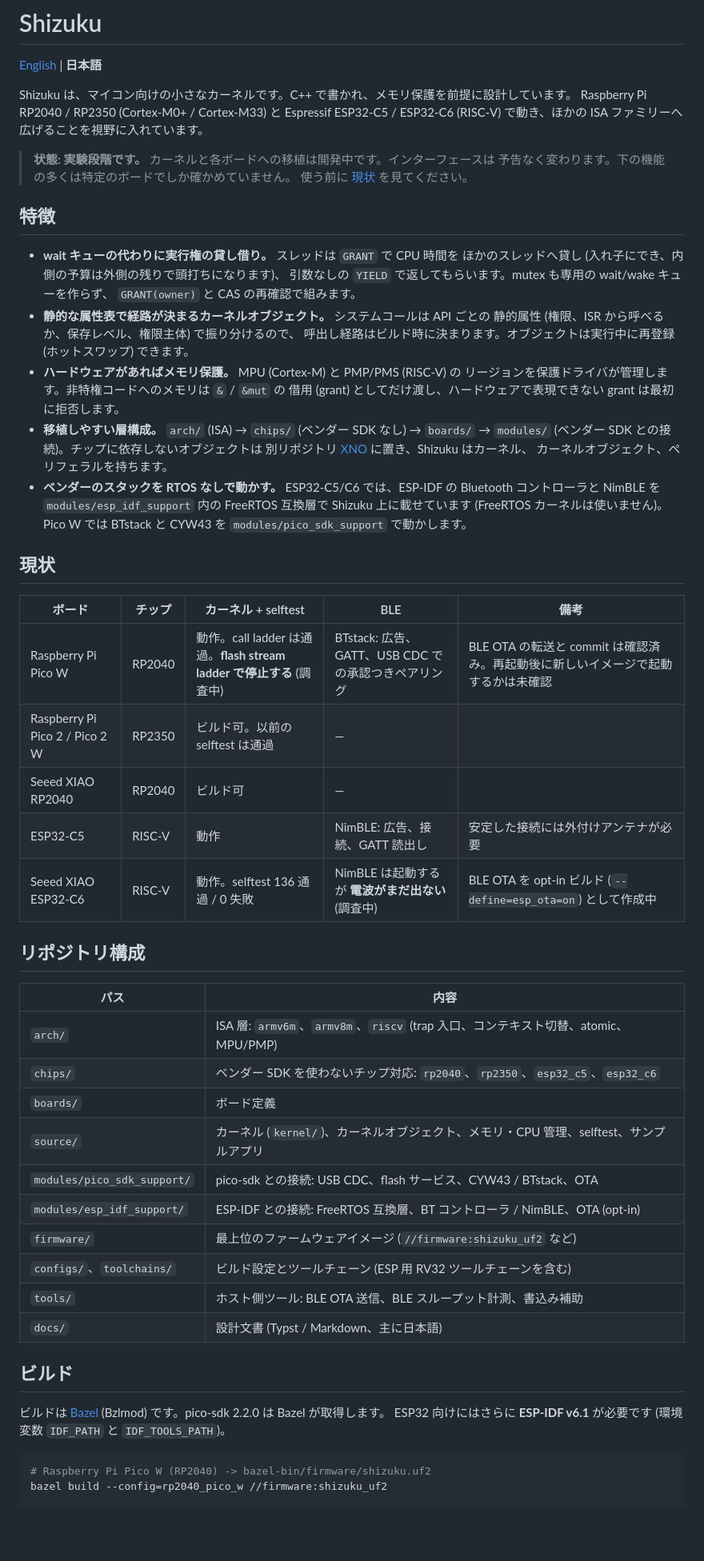
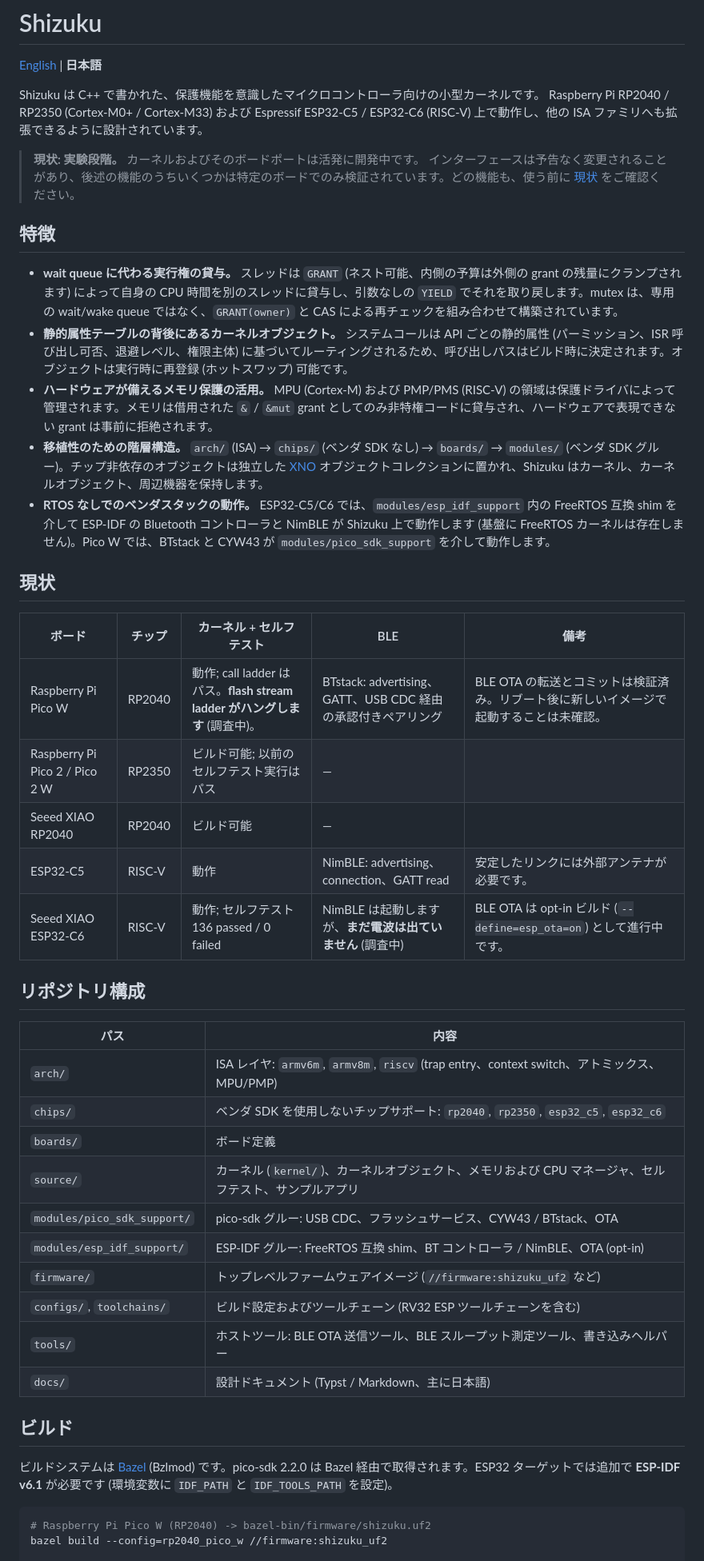
Before and after one commit to danfunc/Shizuku, a Markdown page: README.ja.md, the part around one of its changes. Shown at 80% size. Rendered like a GitHub page; blank space fills up the shorter version.

Commit message:
docs: README.ja.md を Gemini 訳に差し替える (英語版との意味照合済み)
Co-Authored-By: Claude Opus 5.5 <noreply@anthropic.com>

````diff
--- a/README.ja.md
+++ b/README.ja.md
@@ -2,64 +2,49 @@
 
 [English](README.md) | **日本語**
 
-Shizuku は、マイコン向けの小さなカーネルです。C++ で書かれ、メモリ保護を前提に設計しています。
-Raspberry Pi RP2040 / RP2350 (Cortex-M0+ / Cortex-M33) と Espressif ESP32-C5 / ESP32-C6
-(RISC-V) で動き、ほかの ISA ファミリーへ広げることを視野に入れています。
+Shizuku は C++ で書かれた、保護機能を意識したマイクロコントローラ向けの小型カーネルです。
+Raspberry Pi RP2040 / RP2350 (Cortex-M0+ / Cortex-M33) および Espressif
+ESP32-C5 / ESP32-C6 (RISC-V) 上で動作し、他の ISA ファミリへも拡張できるように設計されています。
 
-> **状態: 実験段階です。** カーネルと各ボードへの移植は開発中です。インターフェースは
-> 予告なく変わります。下の機能の多くは特定のボードでしか確かめていません。
-> 使う前に [現状](#現状) を見てください。
+> **現状: 実験段階。** カーネルおよびそのボードポートは活発に開発中です。
+> インターフェースは予告なく変更されることがあり、後述の機能のうちいくつかは特定のボードでのみ検証されています。どの機能も、使う前に [現状](#現状) をご確認ください。
 
 ## 特徴
 
-- **wait キューの代わりに実行権の貸し借り。** スレッドは `GRANT` で CPU 時間を
-  ほかのスレッドへ貸し (入れ子にでき、内側の予算は外側の残りで頭打ちになります)、
-  引数なしの `YIELD` で返してもらいます。mutex も専用の wait/wake キューを作らず、
-  `GRANT(owner)` と CAS の再確認で組みます。
-- **静的な属性表で経路が決まるカーネルオブジェクト。** システムコールは API ごとの
-  静的属性 (権限、ISR から呼べるか、保存レベル、権限主体) で振り分けるので、
-  呼出し経路はビルド時に決まります。オブジェクトは実行中に再登録 (ホットスワップ) できます。
-- **ハードウェアがあればメモリ保護。** MPU (Cortex-M) と PMP/PMS (RISC-V) の
-  リージョンを保護ドライバが管理します。非特権コードへのメモリは `&` / `&mut` の
-  借用 (grant) としてだけ渡し、ハードウェアで表現できない grant は最初に拒否します。
-- **移植しやすい層構成。** `arch/` (ISA) → `chips/` (ベンダー SDK なし) →
-  `boards/` → `modules/` (ベンダー SDK との接続)。チップに依存しないオブジェクトは
-  別リポジトリ [XNO](https://github.com/danfunc/XNO) に置き、Shizuku はカーネル、
-  カーネルオブジェクト、ペリフェラルを持ちます。
-- **ベンダーのスタックを RTOS なしで動かす。** ESP32-C5/C6 では、ESP-IDF の
-  Bluetooth コントローラと NimBLE を `modules/esp_idf_support` 内の FreeRTOS 互換層で
-  Shizuku 上に載せています (FreeRTOS カーネルは使いません)。Pico W では BTstack と
-  CYW43 を `modules/pico_sdk_support` で動かします。
+- **wait queue に代わる実行権の貸与。** スレッドは `GRANT` (ネスト可能、内側の予算は外側の grant の残量にクランプされます) によって自身の CPU 時間を別のスレッドに貸与し、引数なしの `YIELD` でそれを取り戻します。mutex は、専用の wait/wake queue ではなく、`GRANT(owner)` と CAS による再チェックを組み合わせて構築されています。
+- **静的属性テーブルの背後にあるカーネルオブジェクト。** システムコールは API ごとの静的属性 (パーミッション、ISR 呼び出し可否、退避レベル、権限主体) に基づいてルーティングされるため、呼び出しパスはビルド時に決定されます。オブジェクトは実行時に再登録 (ホットスワップ) 可能です。
+- **ハードウェアが備えるメモリ保護の活用。** MPU (Cortex-M) および PMP/PMS (RISC-V) の領域は保護ドライバによって管理されます。メモリは借用された `&` / `&mut` grant としてのみ非特権コードに貸与され、ハードウェアで表現できない grant は事前に拒絶されます。
+- **移植性のための階層構造。** `arch/` (ISA) → `chips/` (ベンダ SDK なし) → `boards/` → `modules/` (ベンダ SDK グルー)。チップ非依存のオブジェクトは独立した [XNO](https://github.com/danfunc/XNO) オブジェクトコレクションに置かれ、Shizuku はカーネル、カーネルオブジェクト、周辺機器を保持します。
+- **RTOS なしでのベンダスタックの動作。** ESP32-C5/C6 では、`modules/esp_idf_support` 内の FreeRTOS 互換 shim を介して ESP-IDF の Bluetooth コントローラと NimBLE が Shizuku 上で動作します (基盤に FreeRTOS カーネルは存在しません)。Pico W では、BTstack と CYW43 が `modules/pico_sdk_support` を介して動作します。
 
 ## 現状
 
-| ボード | チップ | カーネル + selftest | BLE | 備考 |
+| ボード | チップ | カーネル + セルフテスト | BLE | 備考 |
 |---|---|---|---|---|
-| Raspberry Pi Pico W | RP2040 | 動作。call ladder は通過。**flash stream ladder で停止する** (調査中) | BTstack: 広告、GATT、USB CDC での承認つきペアリング | BLE OTA の転送と commit は確認済み。再起動後に新しいイメージで起動するかは未確認 |
-| Raspberry Pi Pico 2 / Pico 2 W | RP2350 | ビルド可。以前の selftest は通過 | — | |
-| Seeed XIAO RP2040 | RP2040 | ビルド可 | — | |
-| ESP32-C5 | RISC-V | 動作 | NimBLE: 広告、接続、GATT 読出し | 安定した接続には外付けアンテナが必要 |
-| Seeed XIAO ESP32-C6 | RISC-V | 動作。selftest 136 通過 / 0 失敗 | NimBLE は起動するが **電波がまだ出ない** (調査中) | BLE OTA を opt-in ビルド (`--define=esp_ota=on`) として作成中 |
+| Raspberry Pi Pico W | RP2040 | 動作; call ladder はパス。**flash stream ladder がハングします** (調査中)。 | BTstack: advertising、GATT、USB CDC 経由の承認付きペアリング | BLE OTA の転送とコミットは検証済み。リブート後に新しいイメージで起動することは未確認。 |
+| Raspberry Pi Pico 2 / Pico 2 W | RP2350 | ビルド可能; 以前のセルフテスト実行はパス | — | |
+| Seeed XIAO RP2040 | RP2040 | ビルド可能 | — | |
+| ESP32-C5 | RISC-V | 動作 | NimBLE: advertising、connection、GATT read | 安定したリンクには外部アンテナが必要です。 |
+| Seeed XIAO ESP32-C6 | RISC-V | 動作; セルフテスト 136 passed / 0 failed | NimBLE は起動しますが、**まだ電波は出ていません** (調査中) | BLE OTA は opt-in ビルド (`--define=esp_ota=on`) として進行中です。 |
 
 ## リポジトリ構成
 
 | パス | 内容 |
 |---|---|
-| `arch/` | ISA 層: `armv6m`、`armv8m`、`riscv` (trap 入口、コンテキスト切替、atomic、MPU/PMP) |
-| `chips/` | ベンダー SDK を使わないチップ対応: `rp2040`、`rp2350`、`esp32_c5`、`esp32_c6` |
+| `arch/` | ISA レイヤ: `armv6m`, `armv8m`, `riscv` (trap entry、context switch、アトミックス、MPU/PMP) |
+| `chips/` | ベンダ SDK を使用しないチップサポート: `rp2040`, `rp2350`, `esp32_c5`, `esp32_c6` |
 | `boards/` | ボード定義 |
-| `source/` | カーネル (`kernel/`)、カーネルオブジェクト、メモリ・CPU 管理、selftest、サンプルアプリ |
-| `modules/pico_sdk_support/` | pico-sdk との接続: USB CDC、flash サービス、CYW43 / BTstack、OTA |
-| `modules/esp_idf_support/` | ESP-IDF との接続: FreeRTOS 互換層、BT コントローラ / NimBLE、OTA (opt-in) |
-| `firmware/` | 最上位のファームウェアイメージ (`//firmware:shizuku_uf2` など) |
-| `configs/`、`toolchains/` | ビルド設定とツールチェーン (ESP 用 RV32 ツールチェーンを含む) |
-| `tools/` | ホスト側ツール: BLE OTA 送信、BLE スループット計測、書込み補助 |
-| `docs/` | 設計文書 (Typst / Markdown、主に日本語) |
+| `source/` | カーネル (`kernel/`)、カーネルオブジェクト、メモリおよび CPU マネージャ、セルフテスト、サンプルアプリ |
+| `modules/pico_sdk_support/` | pico-sdk グルー: USB CDC、フラッシュサービス、CYW43 / BTstack、OTA |
+| `modules/esp_idf_support/` | ESP-IDF グルー: FreeRTOS 互換 shim、BT コントローラ / NimBLE、OTA (opt-in) |
+| `firmware/` | トップレベルファームウェアイメージ (`//firmware:shizuku_uf2` など) |
+| `configs/`, `toolchains/` | ビルド設定およびツールチェーン (RV32 ESP ツールチェーンを含む) |
+| `tools/` | ホストツール: BLE OTA 送信ツール、BLE スループット測定ツール、書き込みヘルパー |
+| `docs/` | 設計ドキュメント (Typst / Markdown、主に日本語) |
 
 ## ビルド
 
-ビルドは [Bazel](https://bazel.build/) (Bzlmod) です。pico-sdk 2.2.0 は Bazel が取得します。
-ESP32 向けにはさらに **ESP-IDF v6.1** が必要です (環境変数 `IDF_PATH` と `IDF_TOOLS_PATH`)。
+ビルドシステムは [Bazel](https://bazel.build/) (Bzlmod) です。pico-sdk 2.2.0 は Bazel 経由で取得されます。ESP32 ターゲットでは追加で **ESP-IDF v6.1** が必要です (環境変数に `IDF_PATH` と `IDF_TOOLS_PATH` を設定)。
 
 ```sh
 # Raspberry Pi Pico W (RP2040) -> bazel-bin/firmware/shizuku.uf2
````
Also changed, not shown: other parts of README.ja.md (+11 -12 lines).
